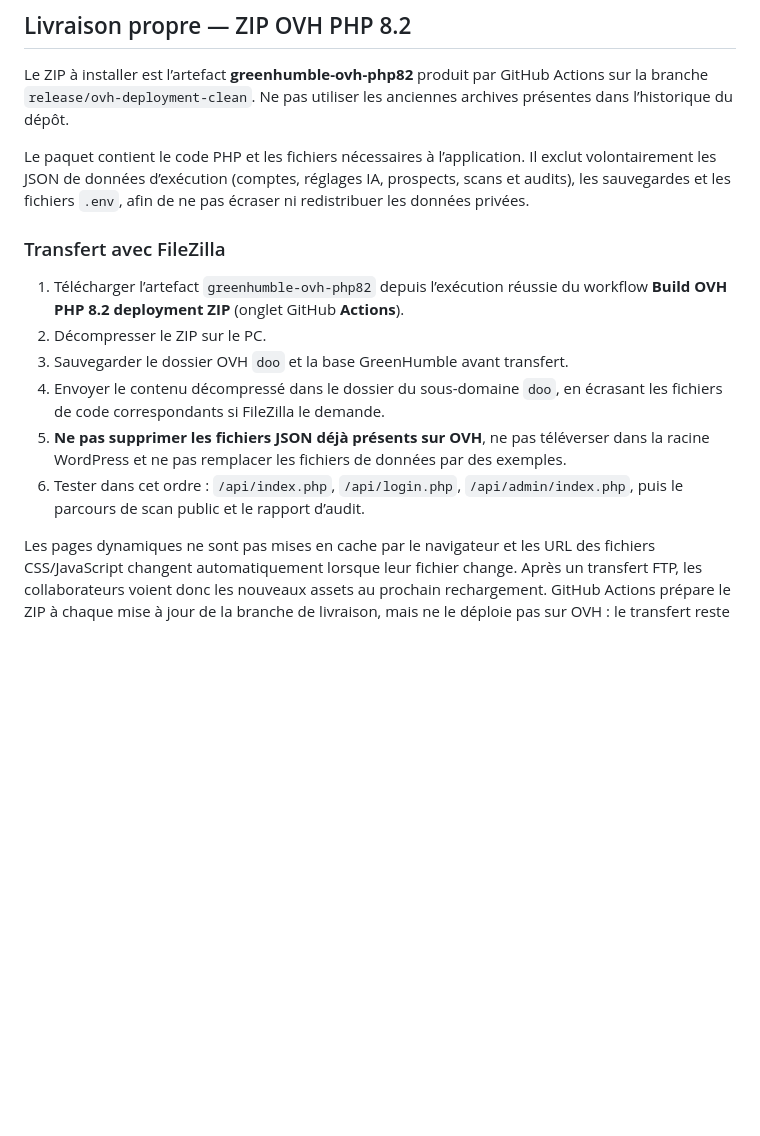
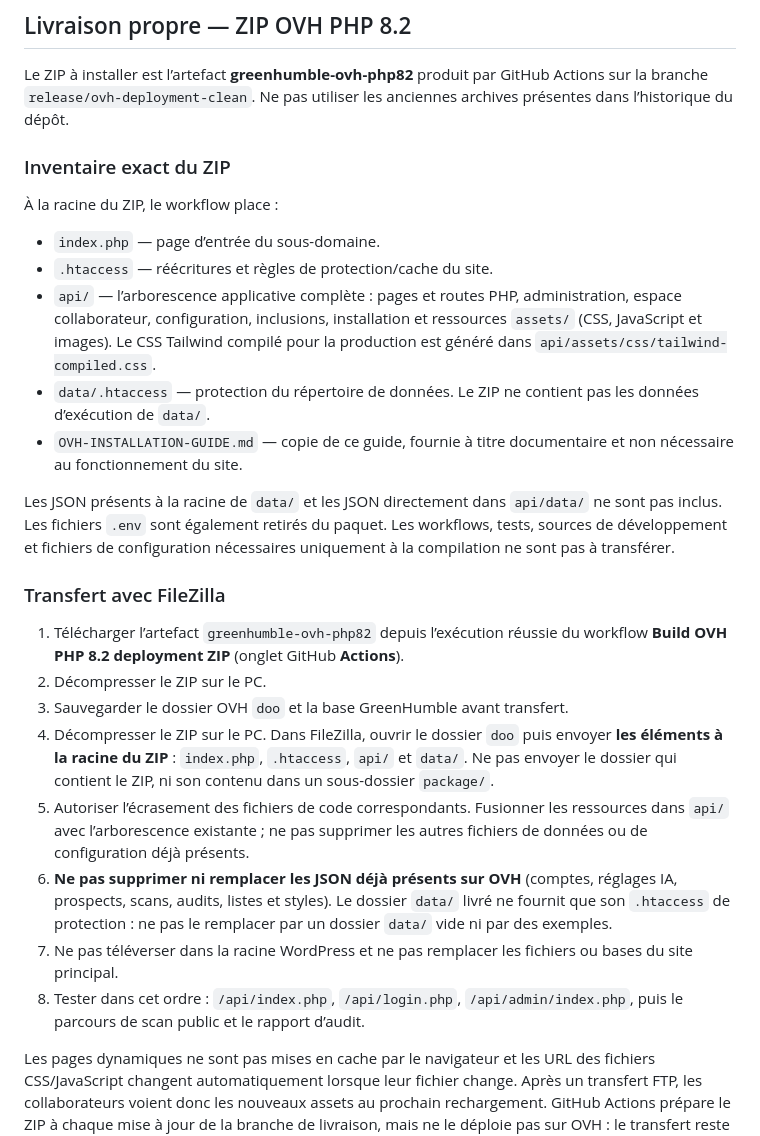
Before and after one commit to Julienlavaud/GreenHumble, a Markdown page: OVH-INSTALLATION-GUIDE.md, the part around the change. GitHub-like rendering; blank space fills up the shorter version.

Commit message:
Document exact OVH transfer inventory
Co-authored-by: Julienlavaud <339704003+Julienlavaud@users.noreply.github.com>

```diff
--- a/OVH-INSTALLATION-GUIDE.md
+++ b/OVH-INSTALLATION-GUIDE.md
@@ -61,16 +61,28 @@
 
 Le ZIP à installer est l’artefact **greenhumble-ovh-php82** produit par GitHub Actions sur la branche `release/ovh-deployment-clean`. Ne pas utiliser les anciennes archives présentes dans l’historique du dépôt.
 
-Le paquet contient le code PHP et les fichiers nécessaires à l’application. Il exclut volontairement les JSON de données d’exécution (comptes, réglages IA, prospects, scans et audits), les sauvegardes et les fichiers `.env`, afin de ne pas écraser ni redistribuer les données privées.
+### Inventaire exact du ZIP
+
+À la racine du ZIP, le workflow place :
+
+- `index.php` — page d’entrée du sous-domaine.
+- `.htaccess` — réécritures et règles de protection/cache du site.
+- `api/` — l’arborescence applicative complète : pages et routes PHP, administration, espace collaborateur, configuration, inclusions, installation et ressources `assets/` (CSS, JavaScript et images). Le CSS Tailwind compilé pour la production est généré dans `api/assets/css/tailwind-compiled.css`.
+- `data/.htaccess` — protection du répertoire de données. Le ZIP ne contient pas les données d’exécution de `data/`.
+- `OVH-INSTALLATION-GUIDE.md` — copie de ce guide, fournie à titre documentaire et non nécessaire au fonctionnement du site.
+
+Les JSON présents à la racine de `data/` et les JSON directement dans `api/data/` ne sont pas inclus. Les fichiers `.env` sont également retirés du paquet. Les workflows, tests, sources de développement et fichiers de configuration nécessaires uniquement à la compilation ne sont pas à transférer.
 
 ### Transfert avec FileZilla
 
 1. Télécharger l’artefact `greenhumble-ovh-php82` depuis l’exécution réussie du workflow **Build OVH PHP 8.2 deployment ZIP** (onglet GitHub **Actions**).
 2. Décompresser le ZIP sur le PC.
 3. Sauvegarder le dossier OVH `doo` et la base GreenHumble avant transfert.
-4. Envoyer le contenu décompressé dans le dossier du sous-domaine `doo`, en écrasant les fichiers de code correspondants si FileZilla le demande.
-5. **Ne pas supprimer les fichiers JSON déjà présents sur OVH**, ne pas téléverser dans la racine WordPress et ne pas remplacer les fichiers de données par des exemples.
-6. Tester dans cet ordre : `/api/index.php`, `/api/login.php`, `/api/admin/index.php`, puis le parcours de scan public et le rapport d’audit.
+4. Décompresser le ZIP sur le PC. Dans FileZilla, ouvrir le dossier `doo` puis envoyer **les éléments à la racine du ZIP** : `index.php`, `.htaccess`, `api/` et `data/`. Ne pas envoyer le dossier qui contient le ZIP, ni son contenu dans un sous-dossier `package/`.
+5. Autoriser l’écrasement des fichiers de code correspondants. Fusionner les ressources dans `api/` avec l’arborescence existante ; ne pas supprimer les autres fichiers de données ou de configuration déjà présents.
+6. **Ne pas supprimer ni remplacer les JSON déjà présents sur OVH** (comptes, réglages IA, prospects, scans, audits, listes et styles). Le dossier `data/` livré ne fournit que son `.htaccess` de protection : ne pas le remplacer par un dossier `data/` vide ni par des exemples.
+7. Ne pas téléverser dans la racine WordPress et ne pas remplacer les fichiers ou bases du site principal.
+8. Tester dans cet ordre : `/api/index.php`, `/api/login.php`, `/api/admin/index.php`, puis le parcours de scan public et le rapport d’audit.
 
 Les pages dynamiques ne sont pas mises en cache par le navigateur et les URL des fichiers CSS/JavaScript changent automatiquement lorsque leur fichier change. Après un transfert FTP, les collaborateurs voient donc les nouveaux assets au prochain rechargement. GitHub Actions prépare le ZIP à chaque mise à jour de la branche de livraison, mais ne le déploie pas sur OVH : le transfert reste manuel.
 
```
